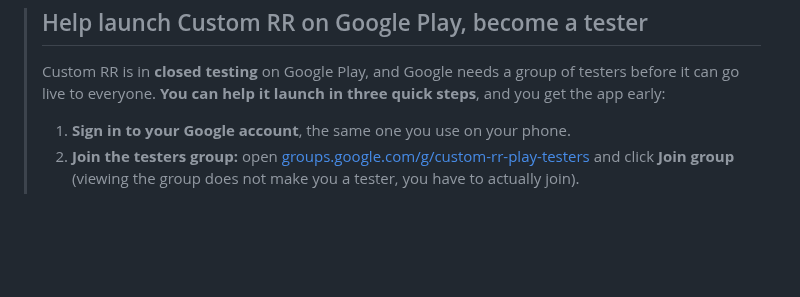
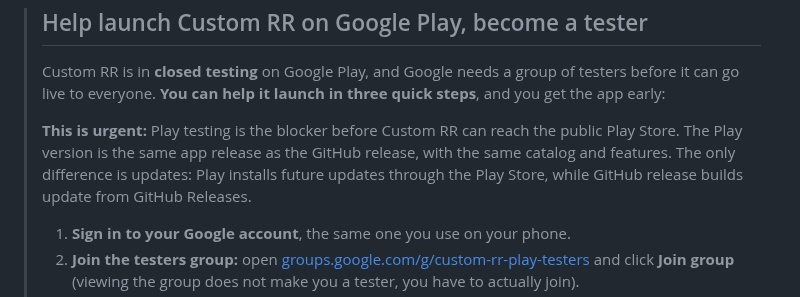
Before and after one commit to monsiu/Custom-RR, a Markdown page: README.md, the part around the change. Rendered like a GitHub page; blank space fills up the shorter version.

Commit message:
docs(readme): clarify urgent Play testing

```diff
--- a/README.md
+++ b/README.md
@@ -33,6 +33,12 @@ A single home for popular **custom ROMs** and **custom recoveries**, with direct
 > Custom RR is in **closed testing** on Google Play, and Google needs a group of
 > testers before it can go live to everyone. **You can help it launch in three
 > quick steps**, and you get the app early:
+>
+> **This is urgent:** Play testing is the blocker before Custom RR can reach the
+> public Play Store. The Play version is the same app release as the GitHub
+> release, with the same catalog and features. The only difference is updates:
+> Play installs future updates through the Play Store, while GitHub release
+> builds update from GitHub Releases.
 >
 > 1. **Sign in to your Google account**, the same one you use on your phone.
 > 2. **Join the testers group:** open [groups.google.com/g/custom-rr-play-testers](https://groups.google.com/g/custom-rr-play-testers) and click **Join group** (viewing the group does not make you a tester, you have to actually join).
```
